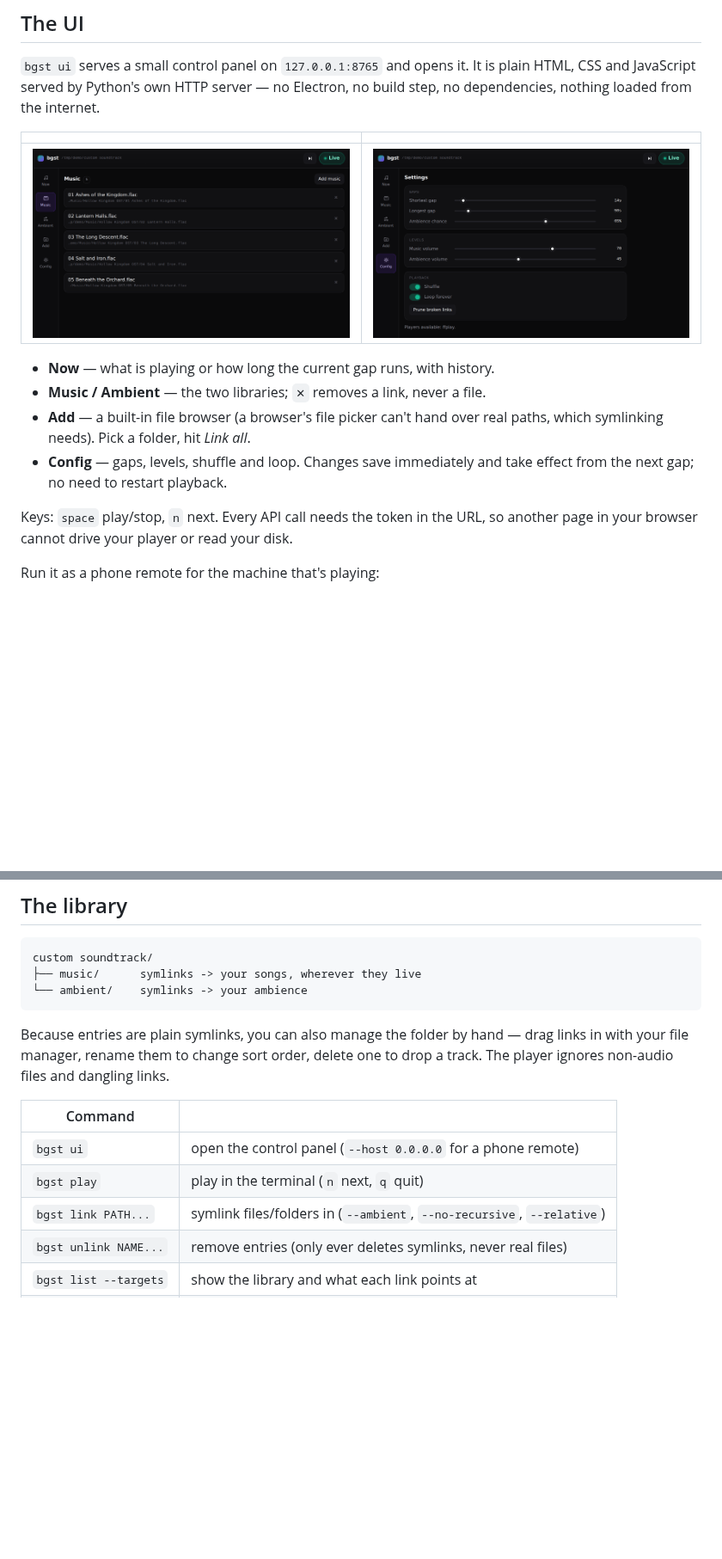
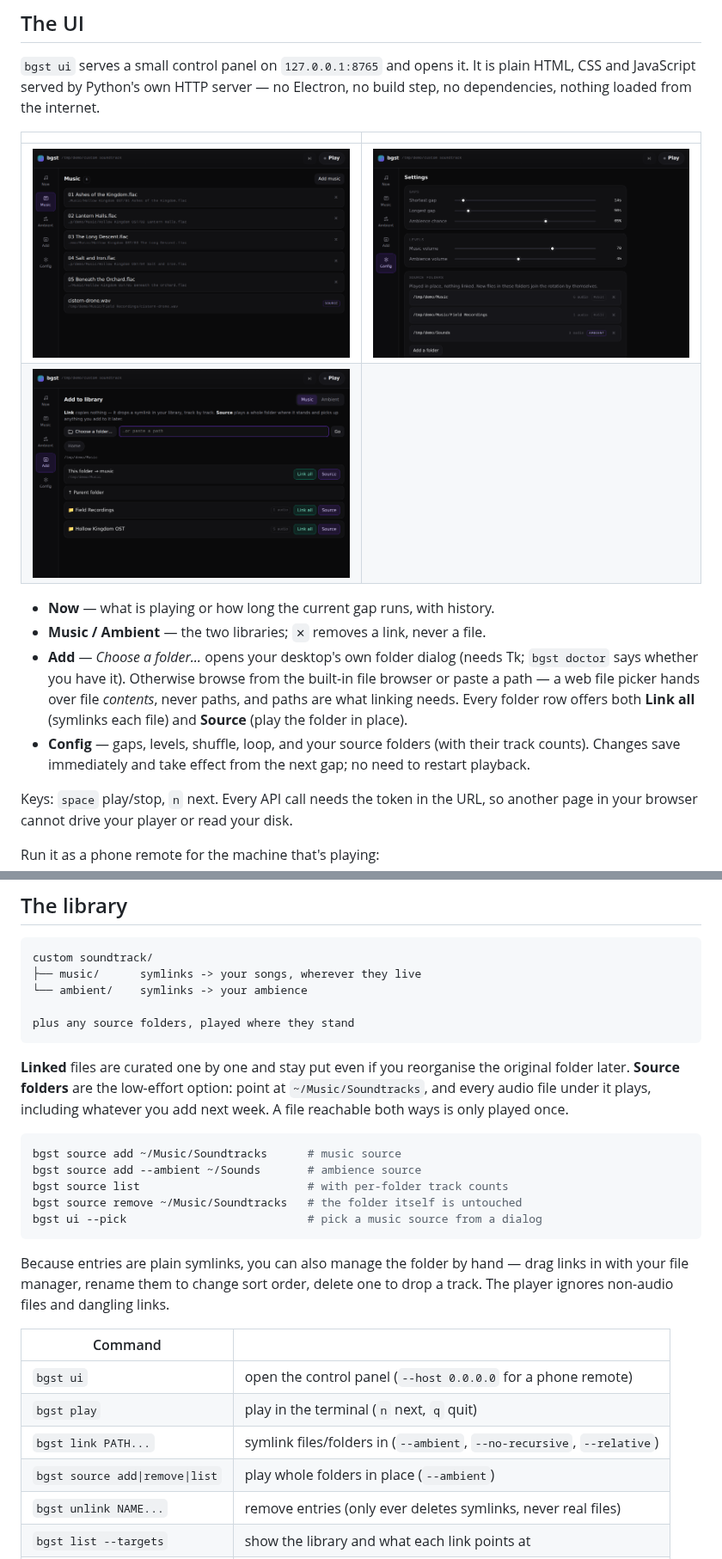
Before and after one commit to cheekoala/gravitone, a Markdown page: README.md, 2 parts joined by grey strips. Shown at 86% size. Drawn GitHub-style; pictures changed too: docs/ui-add.png (added), docs/ui-library.png, docs/ui-settings.png; blank space fills up the shorter version.

````diff
--- a/README.md
+++ b/README.md
@@ -87,14 +96,20 @@ Electron, no build step, no dependencies, nothing loaded from the internet.
 
 | | |
 | --- | --- |
-| ![Library](docs/ui-library.png) | ![Settings](docs/ui-settings.png) |
+| ![The music library, mixing linked tracks with one from a source folder](docs/ui-library.png) | ![Settings, including source folders](docs/ui-settings.png) |
+| ![Adding files: link them, or play a folder in place](docs/ui-add.png) | |
 
 - **Now** — what is playing or how long the current gap runs, with history.
 - **Music / Ambient** — the two libraries; `✕` removes a link, never a file.
-- **Add** — a built-in file browser (a browser's file picker can't hand over
-  real paths, which symlinking needs). Pick a folder, hit *Link all*.
-- **Config** — gaps, levels, shuffle and loop. Changes save immediately and
-  take effect from the next gap; no need to restart playback.
+- **Add** — *Choose a folder…* opens your desktop's own folder dialog (needs
+  Tk; `bgst doctor` says whether you have it). Otherwise browse from the
+  built-in file browser or paste a path — a web file picker hands over file
+  *contents*, never paths, and paths are what linking needs. Every folder row
+  offers both **Link all** (symlinks each file) and **Source** (play the
+  folder in place).
+- **Config** — gaps, levels, shuffle, loop, and your source folders (with
+  their track counts). Changes save immediately and take effect from the next
+  gap; no need to restart playback.
 
 Keys: `space` play/stop, `n` next. Every API call needs the token in the URL,
 so another page in your browser cannot drive your player or read your disk.
@@ -114,6 +129,21 @@ trust.
 custom soundtrack/
 ├── music/      symlinks -> your songs, wherever they live
 └── ambient/    symlinks -> your ambience
+
+plus any source folders, played where they stand
+```
+
+**Linked** files are curated one by one and stay put even if you reorganise
+the original folder later. **Source folders** are the low-effort option: point
+at `~/Music/Soundtracks`, and every audio file under it plays, including
+whatever you add next week. A file reachable both ways is only played once.
+
+```sh
+bgst source add ~/Music/Soundtracks      # music source
+bgst source add --ambient ~/Sounds       # ambience source
+bgst source list                         # with per-folder track counts
+bgst source remove ~/Music/Soundtracks   # the folder itself is untouched
+bgst ui --pick                           # pick a music source from a dialog
 ```
 
 Because entries are plain symlinks, you can also manage the folder by hand —
@@ -125,6 +155,7 @@ one to drop a track. The player ignores non-audio files and dangling links.
 | `bgst ui` | open the control panel (`--host 0.0.0.0` for a phone remote) |
 | `bgst play` | play in the terminal (`n` next, `q` quit) |
 | `bgst link PATH...` | symlink files/folders in (`--ambient`, `--no-recursive`, `--relative`) |
+| `bgst source add\|remove\|list` | play whole folders in place (`--ambient`) |
 | `bgst unlink NAME...` | remove entries (only ever deletes symlinks, never real files) |
 | `bgst list --targets` | show the library and what each link points at |
 | `bgst prune` | drop links whose target moved or was deleted |
````
Also changed, not shown: other parts of README.md (+17 -7 lines), 13 other files.
